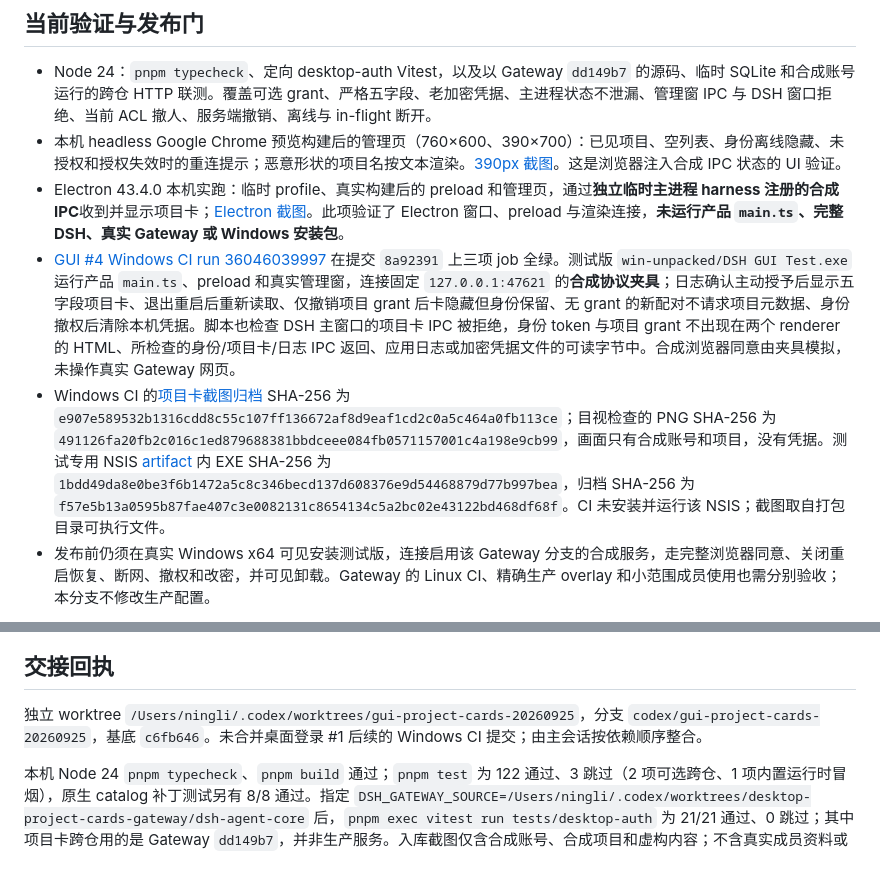
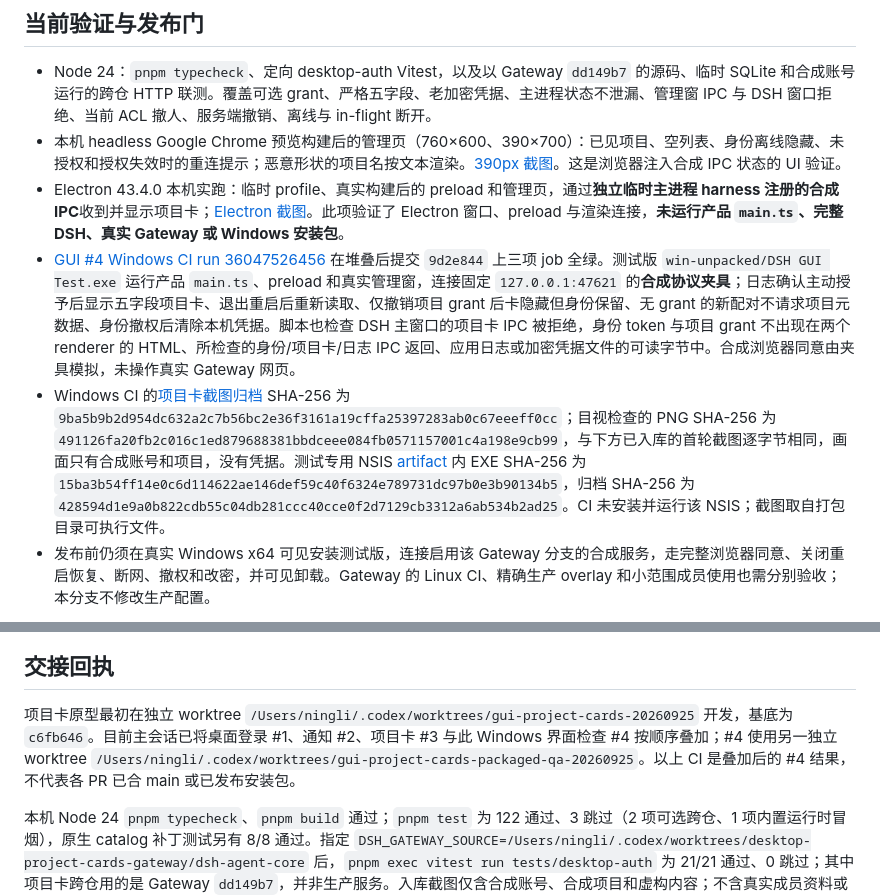
Before and after one commit to ln9527/deepseek-harness-gui, a Markdown page: docs/DESKTOP-PROJECT-CARDS.md, 2 parts joined by grey strips. Rendered like a GitHub page; blank space fills up the shorter version.

Commit message:
docs: align project-card evidence with stacked CI

```diff
--- a/docs/DESKTOP-PROJECT-CARDS.md
+++ b/docs/DESKTOP-PROJECT-CARDS.md
@@ -15,14 +15,14 @@
 - Node 24：`pnpm typecheck`、定向 desktop-auth Vitest，以及以 Gateway `dd149b7` 的源码、临时 SQLite 和合成账号运行的跨仓 HTTP 联测。覆盖可选 grant、严格五字段、老加密凭据、主进程状态不泄漏、管理窗 IPC 与 DSH 窗口拒绝、当前 ACL 撤人、服务端撤销、离线与 in-flight 断开。
 - 本机 headless Google Chrome 预览构建后的管理页（760×600、390×700）：已见项目、空列表、身份离线隐藏、未授权和授权失效时的重连提示；恶意形状的项目名按文本渲染。[390px 截图](verification/2026-09-25-project-cards/chrome-narrow-synthetic.png)。这是浏览器注入合成 IPC 状态的 UI 验证。
 - Electron 43.4.0 本机实跑：临时 profile、真实构建后的 preload 和管理页，通过**独立临时主进程 harness 注册的合成 IPC**收到并显示项目卡；[Electron 截图](verification/2026-09-25-project-cards/electron-manage-synthetic.png)。此项验证了 Electron 窗口、preload 与渲染连接，**未运行产品 `main.ts`、完整 DSH、真实 Gateway 或 Windows 安装包**。
-- [GUI #4 Windows CI run 36046039997](https://github.com/ln9527/deepseek-harness-gui/actions/runs/36046039997) 在提交 `8a92391` 上三项 job 全绿。测试版 `win-unpacked/DSH GUI Test.exe` 运行产品 `main.ts`、preload 和真实管理窗，连接固定 `127.0.0.1:47621` 的**合成协议夹具**；日志确认主动授予后显示五字段项目卡、退出重启后重新读取、仅撤销项目 grant 后卡隐藏但身份保留、无 grant 的新配对不请求项目元数据、身份撤权后清除本机凭据。脚本也检查 DSH 主窗口的项目卡 IPC 被拒绝，身份 token 与项目 grant 不出现在两个 renderer 的 HTML、所检查的身份/项目卡/日志 IPC 返回、应用日志或加密凭据文件的可读字节中。合成浏览器同意由夹具模拟，未操作真实 Gateway 网页。
-- Windows CI 的[项目卡截图归档](https://github.com/ln9527/deepseek-harness-gui/actions/runs/36046039997/artifacts/10828726515) SHA-256 为 `e907e589532b1316cdd8c55c107ff136672af8d9eaf1cd2c0a5c464a0fb113ce`；目视检查的 PNG SHA-256 为 `491126fa20fb2c016c1ed879688381bbdceee084fb0571157001c4a198e9cb99`，画面只有合成账号和项目，没有凭据。测试专用 NSIS [artifact](https://github.com/ln9527/deepseek-harness-gui/actions/runs/36046039997/artifacts/10829010898) 内 EXE SHA-256 为 `1bdd49da8e0be3f6b1472a5c8c346becd137d608376e9d54468879d77b997bea`，归档 SHA-256 为 `f57e5b13a0595b87fae407c3e0082131c8654134c5a2bc02e43122bd468df68f`。CI 未安装并运行该 NSIS；截图取自打包目录可执行文件。
+- [GUI #4 Windows CI run 36047526456](https://github.com/ln9527/deepseek-harness-gui/actions/runs/36047526456) 在堆叠后提交 `9d2e844` 上三项 job 全绿。测试版 `win-unpacked/DSH GUI Test.exe` 运行产品 `main.ts`、preload 和真实管理窗，连接固定 `127.0.0.1:47621` 的**合成协议夹具**；日志确认主动授予后显示五字段项目卡、退出重启后重新读取、仅撤销项目 grant 后卡隐藏但身份保留、无 grant 的新配对不请求项目元数据、身份撤权后清除本机凭据。脚本也检查 DSH 主窗口的项目卡 IPC 被拒绝，身份 token 与项目 grant 不出现在两个 renderer 的 HTML、所检查的身份/项目卡/日志 IPC 返回、应用日志或加密凭据文件的可读字节中。合成浏览器同意由夹具模拟，未操作真实 Gateway 网页。
+- Windows CI 的[项目卡截图归档](https://github.com/ln9527/deepseek-harness-gui/actions/runs/36047526456/artifacts/10828638899) SHA-256 为 `9ba5b9b2d954dc632a2c7b56bc2e36f3161a19cffa25397283ab0c67eeeff0cc`；目视检查的 PNG SHA-256 为 `491126fa20fb2c016c1ed879688381bbdceee084fb0571157001c4a198e9cb99`，与下方已入库的首轮截图逐字节相同，画面只有合成账号和项目，没有凭据。测试专用 NSIS [artifact](https://github.com/ln9527/deepseek-harness-gui/actions/runs/36047526456/artifacts/10828424364) 内 EXE SHA-256 为 `15ba3b54ff14e0c6d114622ae146def59c40f6324e789731dc97b0e3b90134b5`，归档 SHA-256 为 `428594d1e9a0b822cdb55c04db281ccc40cce0f2d7129cb3312a6ab534b2ad25`。CI 未安装并运行该 NSIS；截图取自打包目录可执行文件。
 - 发布前仍须在真实 Windows x64 可见安装测试版，连接启用该 Gateway 分支的合成服务，走完整浏览器同意、关闭重启恢复、断网、撤权和改密，并可见卸载。Gateway 的 Linux CI、精确生产 overlay 和小范围成员使用也需分别验收；本分支不修改生产配置。
 
 ![Windows CI 中仅含合成资料的已授权项目卡](verification/2026-09-25-project-cards/windows-unpacked-synthetic-36046039997.png)
 
 ## 交接回执
 
-独立 worktree `/Users/ningli/.codex/worktrees/gui-project-cards-20260925`，分支 `codex/gui-project-cards-20260925`，基底 `c6fb646`。未合并桌面登录 #1 后续的 Windows CI 提交；由主会话按依赖顺序整合。
+项目卡原型最初在独立 worktree `/Users/ningli/.codex/worktrees/gui-project-cards-20260925` 开发，基底为 `c6fb646`。目前主会话已将桌面登录 #1、通知 #2、项目卡 #3 与此 Windows 界面检查 #4 按顺序叠加；#4 使用另一独立 worktree `/Users/ningli/.codex/worktrees/gui-project-cards-packaged-qa-20260925`。以上 CI 是叠加后的 #4 结果，不代表各 PR 已合 main 或已发布安装包。
 
 本机 Node 24 `pnpm typecheck`、`pnpm build` 通过；`pnpm test` 为 122 通过、3 跳过（2 项可选跨仓、1 项内置运行时冒烟），原生 catalog 补丁测试另有 8/8 通过。指定 `DSH_GATEWAY_SOURCE=/Users/ningli/.codex/worktrees/desktop-project-cards-gateway/dsh-agent-core` 后，`pnpm exec vitest run tests/desktop-auth` 为 21/21 通过、0 跳过；其中项目卡跨仓用的是 Gateway `dd149b7`，并非生产服务。入库截图仅含合成账号、合成项目和虚构内容；不含真实成员资料或凭据。
```
